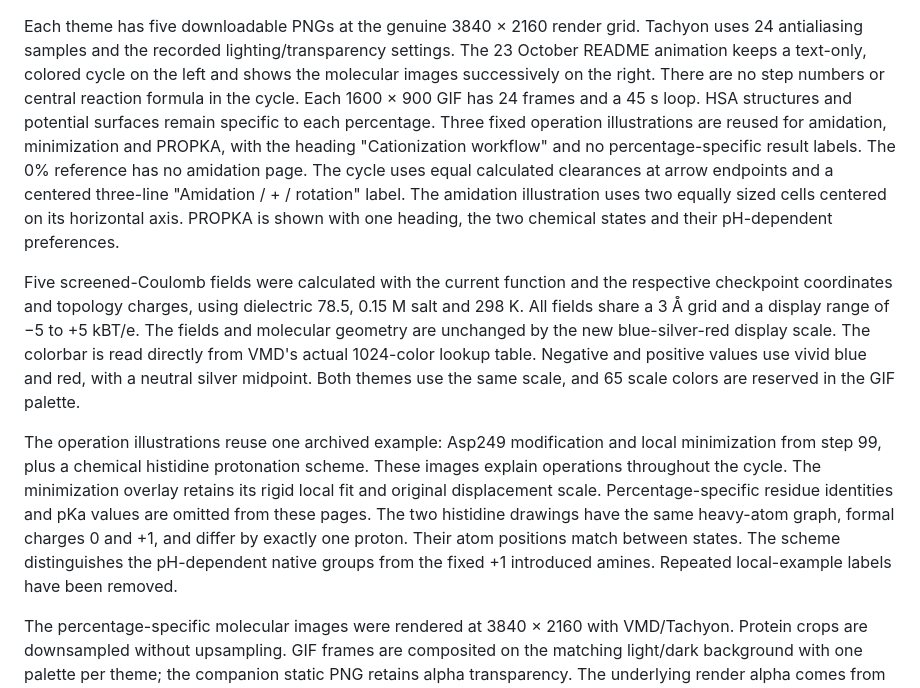
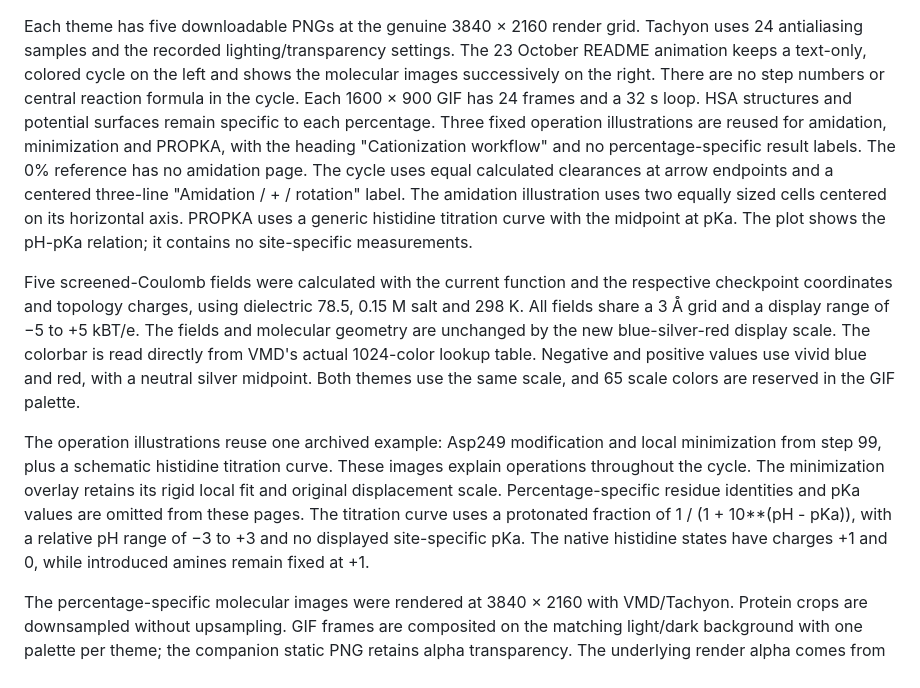
Before and after one commit to CalzaAlessandro/cationize-protein, a Markdown page: docs/VALIDATION.md, the part around the change. Rendered like a GitHub page.

Commit message:
Simplify protonation preview

```diff
--- a/docs/VALIDATION.md
+++ b/docs/VALIDATION.md
@@ -217,32 +217,35 @@ Each theme has five downloadable PNGs at the genuine 3840 × 2160 render grid. T
 The 23 October README animation keeps a text-only, colored cycle on the left
 and shows the molecular images successively on the right. There are no step
 numbers or central reaction formula in the cycle. Each 1600 × 900 GIF has
-24 frames and a 45 s loop. HSA structures and potential surfaces remain
+24 frames and a 32 s loop. HSA structures and potential surfaces remain
 specific to each percentage. Three fixed operation illustrations are reused
 for amidation, minimization and PROPKA, with the heading "Cationization workflow"
 and no percentage-specific result labels. The 0% reference has no amidation
 page. The cycle uses equal calculated clearances at arrow endpoints and a
 centered three-line "Amidation / + / rotation" label. The amidation illustration
-uses two equally sized cells centered on its horizontal axis. PROPKA is shown
-with one heading, the two chemical states and their pH-dependent preferences.
+uses two equally sized cells centered on its horizontal axis. PROPKA uses a
+generic histidine titration curve with the midpoint at pKa.
+The plot shows the pH-pKa relation; it contains no site-specific measurements.
 
 Five screened-Coulomb fields were calculated with the current function and
 the respective checkpoint coordinates and topology charges, using dielectric
 78.5, 0.15 M salt and 298 K. All fields share a 3 Å grid and a display range
 of −5 to +5 kBT/e. The fields and molecular geometry are unchanged by the new
 blue-silver-red display scale. The colorbar is read directly from VMD's
-actual 1024-color lookup table. Negative and positive values use vivid blue and red, with a neutral silver midpoint. Both themes use the same scale, and 65 scale colors are
+actual 1024-color lookup table. Negative and positive values use vivid blue and
+red, with a neutral silver midpoint. Both themes use the same scale, and
+65 scale colors are
 reserved in the GIF palette.
 
 The operation illustrations reuse one archived example: Asp249 modification
-and local minimization from step 99, plus a chemical histidine protonation scheme. These
+and local minimization from step 99, plus a schematic histidine titration curve. These
 images explain operations throughout the cycle. The minimization overlay
 retains its rigid local fit and original displacement scale. Percentage-specific
-residue identities and pKa values are omitted from these pages. The two
-histidine drawings have the same heavy-atom graph, formal charges 0 and +1,
-and differ by exactly one proton. Their atom positions match between states.
-The scheme distinguishes the pH-dependent native groups from the fixed +1
-introduced amines. Repeated local-example labels have been removed.
+residue identities and pKa values are omitted from these pages. The titration
+curve uses a protonated fraction of 1 / (1 + 10**(pH - pKa)),
+with a relative pH range of −3 to +3 and no displayed site-specific pKa.
+The native histidine states have charges +1 and 0, while introduced amines
+remain fixed at +1.
 
 The percentage-specific molecular images were rendered at 3840 × 2160 with
 VMD/Tachyon. Protein crops are downsampled without upsampling. GIF frames are
```
Also changed, not shown: examples/HSA/README.md (+8 -6 lines), docs/images/cycle_step_protonation.png, docs/images/cycle_step_protonation_dark.png, 4 other files.
